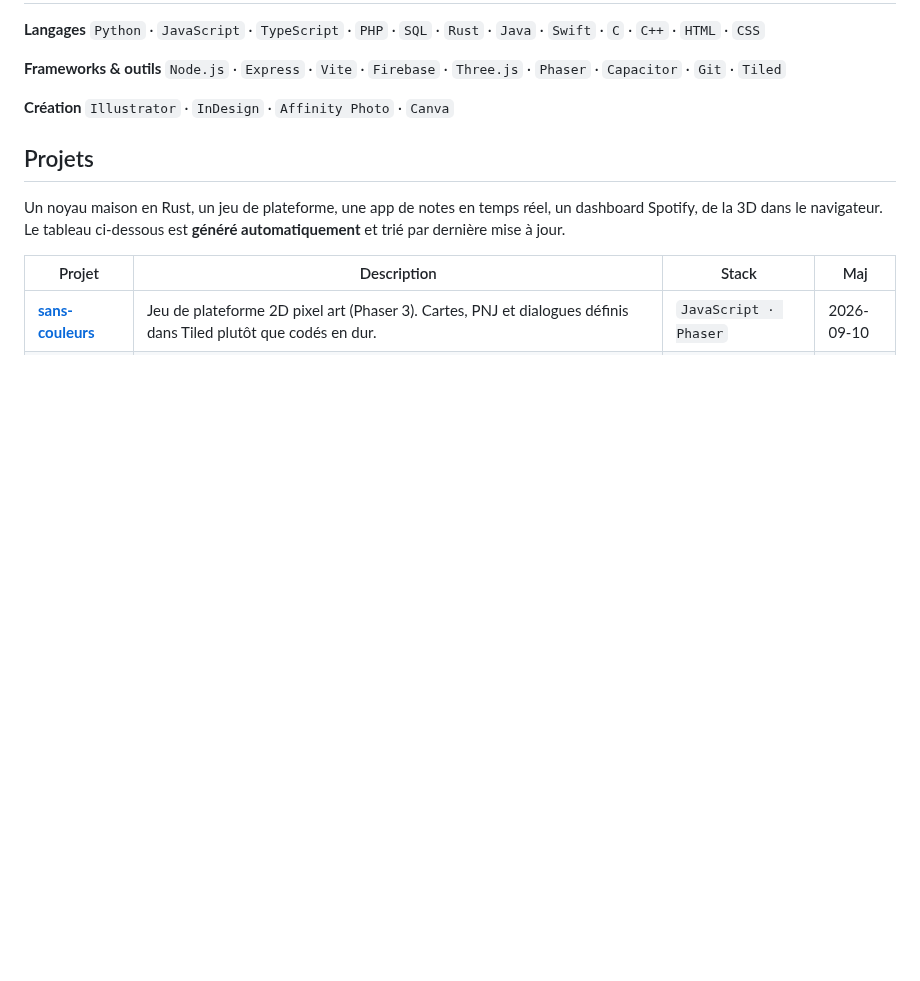
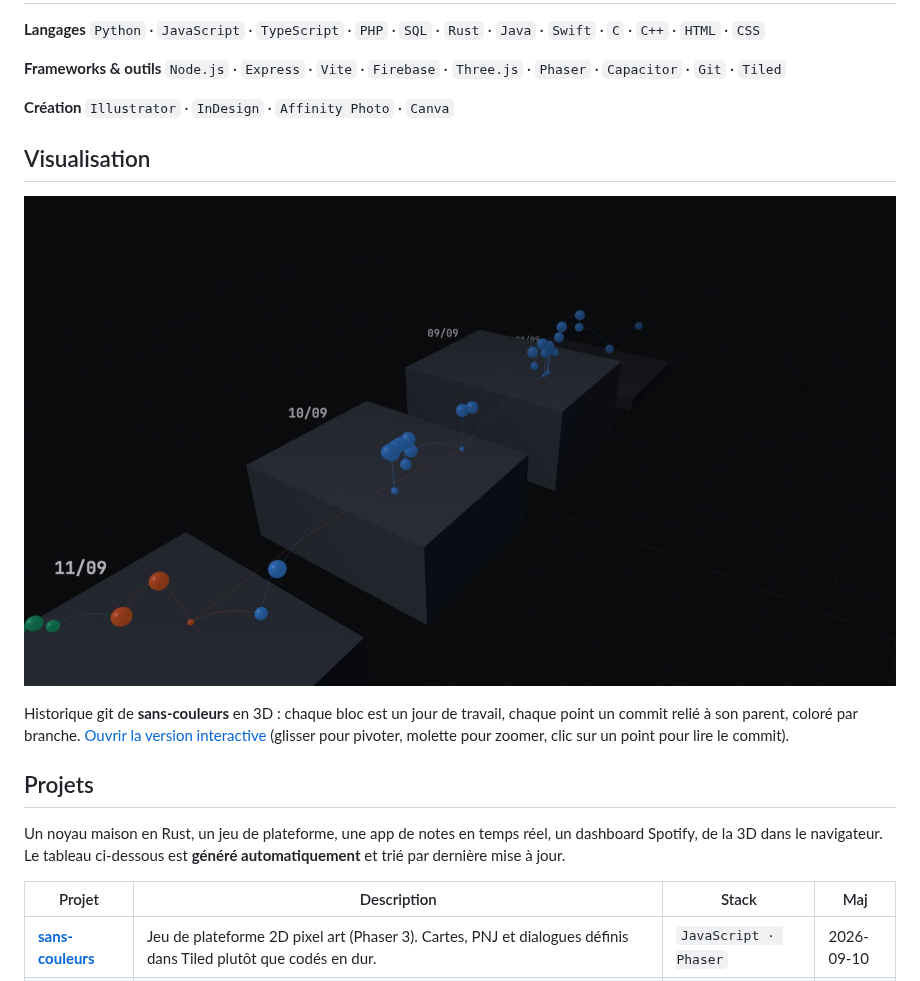
Before and after one commit to zaderlyl/zaderlyl, a Markdown page: README.md, the part around the change. GitHub-like rendering; pictures changed too: assets/retour-en-couleur.jpg (added); blank space fills up the shorter version.

Commit message:
Ajoute la visualisation 3D de l'historique sans-couleurs
Page interactive hebergee via GitHub Pages (docs/sans-couleurs.html),
apercu cliquable dans le README (assets/retour-en-couleur.jpg).

Co-Authored-By: Claude Sonnet 5 <noreply@anthropic.com>

```diff
--- a/README.md
+++ b/README.md
@@ -45,6 +45,12 @@ identité, interface, mise en page.
 
 <!-- <br clear="left"> -->
 
+## Visualisation
+
+[![Retour en couleur — historique 3D de sans-couleurs](assets/retour-en-couleur.jpg)](https://zaderlyl.github.io/zaderlyl/sans-couleurs.html)
+
+Historique git de **sans-couleurs** en 3D : chaque bloc est un jour de travail, chaque point un commit relié à son parent, coloré par branche. [Ouvrir la version interactive](https://zaderlyl.github.io/zaderlyl/sans-couleurs.html) (glisser pour pivoter, molette pour zoomer, clic sur un point pour lire le commit).
+
 ## Projets
 
 
```
Also changed, not shown: 1 other file.
